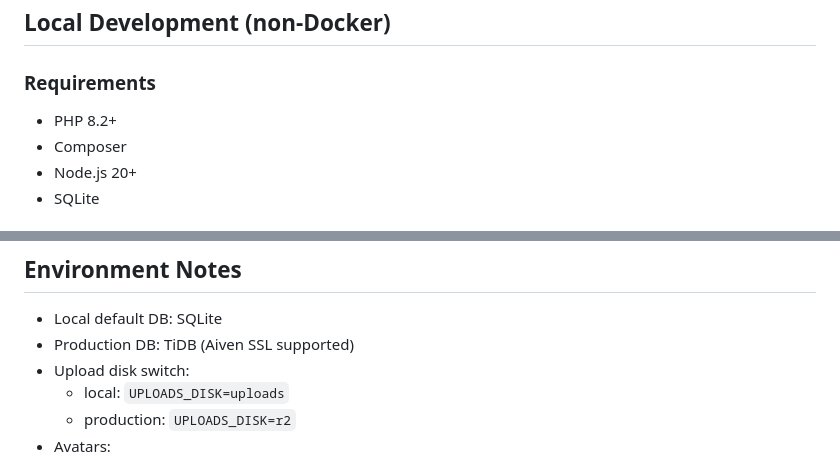
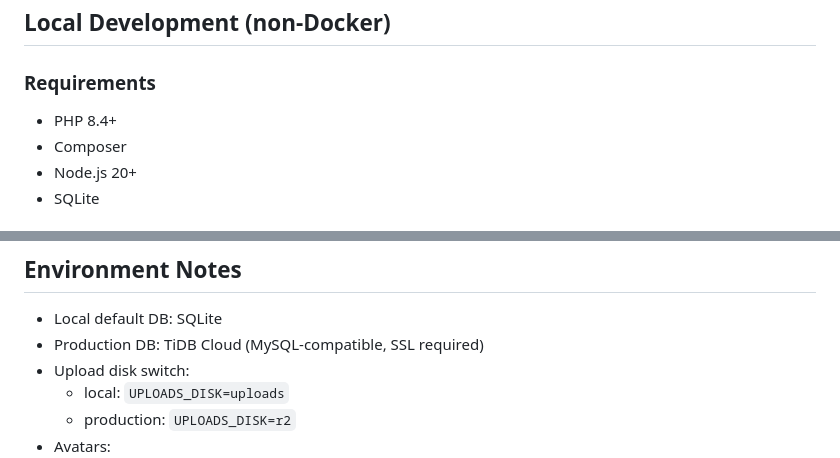
Before and after one commit to ktauchathuranga/notebud, a Markdown page: README.md, 2 parts joined by grey strips. Rendered like a GitHub page.

```diff
--- a/README.md
+++ b/README.md
@@ -76,7 +76,7 @@ If you want larger single-file uploads, increase both Laravel validation and Doc
 
 ### Requirements
 
-- PHP 8.2+
+- PHP 8.4+
 - Composer
 - Node.js 20+
 - SQLite
@@ -138,7 +138,7 @@ Do not use your live domain as `APP_URL` in local Docker, otherwise assets can r
 ## Environment Notes
 
 - Local default DB: SQLite
-- Production DB: TiDB (Aiven SSL supported)
+- Production DB: TiDB Cloud (MySQL-compatible, SSL required)
 - Upload disk switch:
   - local: `UPLOADS_DISK=uploads`
   - production: `UPLOADS_DISK=r2`
```
